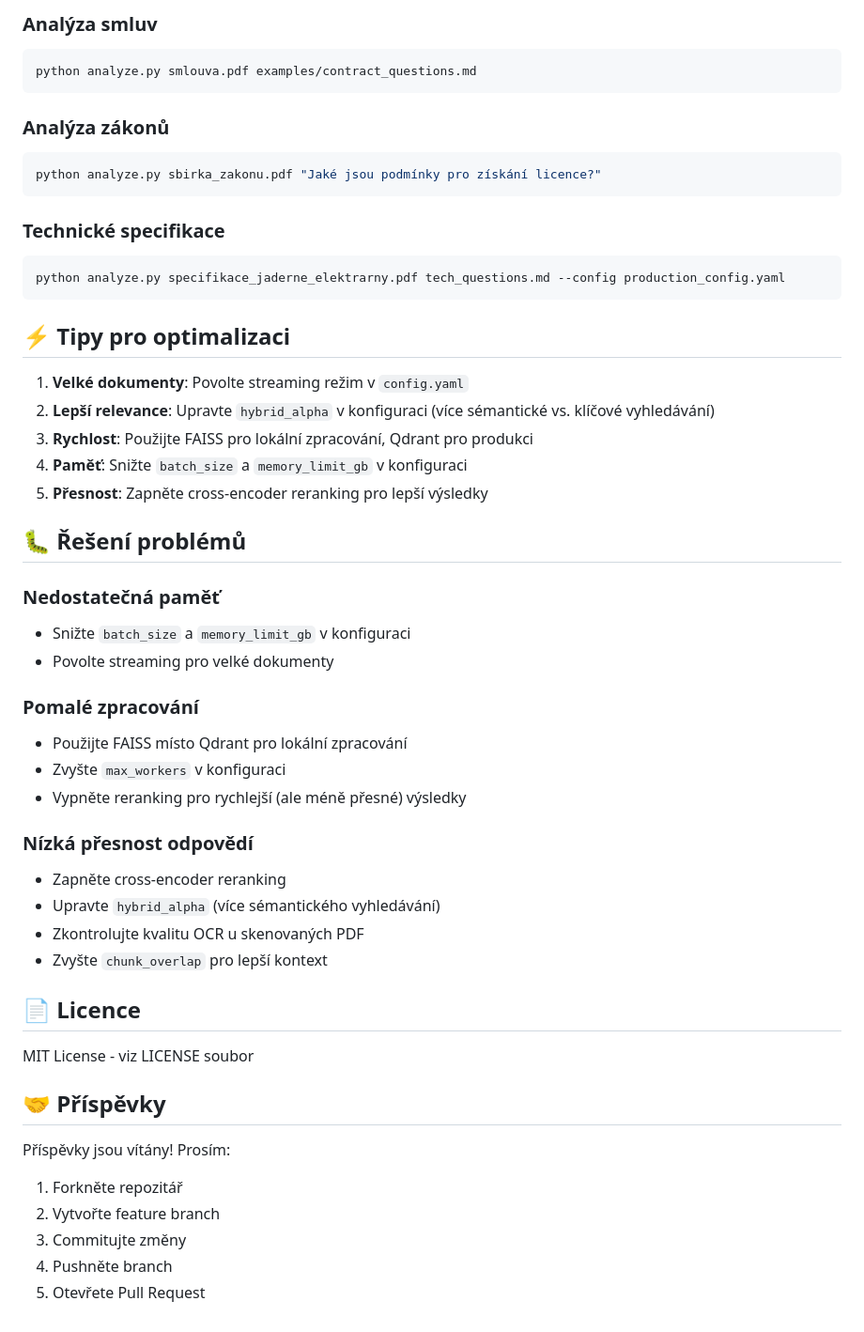
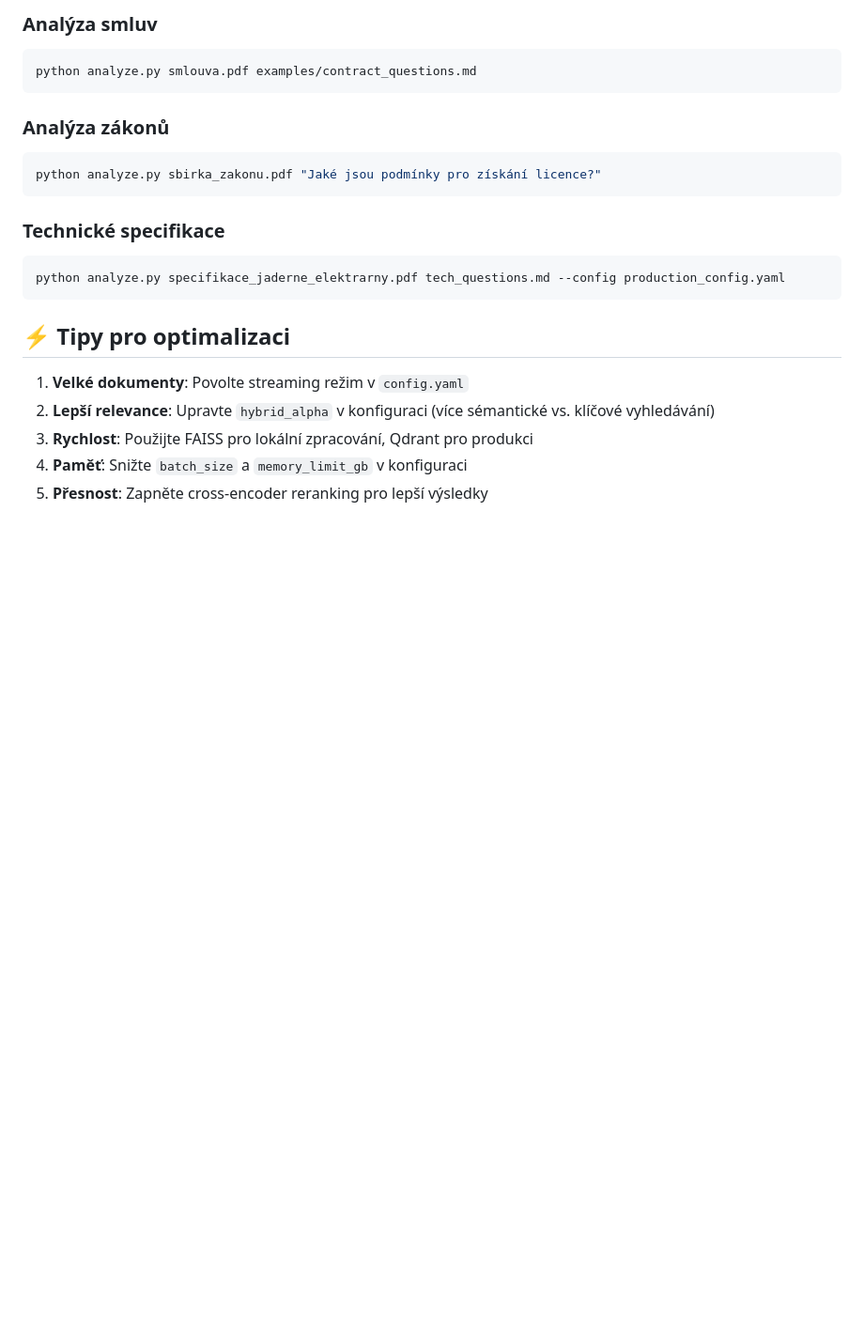
Before and after one commit to ADS-teamA/SUJBOT2, a Markdown page: multi-agent/README.md, the part around the change printed below. Shown: that part at 94% size. Rendered like a GitHub page; blank space fills up the shorter version.

```diff
--- a/multi-agent/README.md
+++ b/multi-agent/README.md
@@ -233,33 +174,3 @@ python analyze.py specifikace_jaderne_elektrarny.pdf tech_questions.md --config
 3. **Rychlost**: Použijte FAISS pro lokální zpracování, Qdrant pro produkci
 4. **Paměť**: Snižte `batch_size` a `memory_limit_gb` v konfiguraci
 5. **Přesnost**: Zapněte cross-encoder reranking pro lepší výsledky
-
-## 🐛 Řešení problémů
-
-### Nedostatečná paměť
-- Snižte `batch_size` a `memory_limit_gb` v konfiguraci
-- Povolte streaming pro velké dokumenty
-
-### Pomalé zpracování
-- Použijte FAISS místo Qdrant pro lokální zpracování
-- Zvyšte `max_workers` v konfiguraci
-- Vypněte reranking pro rychlejší (ale méně přesné) výsledky
-
-### Nízká přesnost odpovědí
-- Zapněte cross-encoder reranking
-- Upravte `hybrid_alpha` (více sémantického vyhledávání)
-- Zkontrolujte kvalitu OCR u skenovaných PDF
-- Zvyšte `chunk_overlap` pro lepší kontext
-
-## 📄 Licence
-
-MIT License - viz LICENSE soubor
-
-## 🤝 Příspěvky
-
-Příspěvky jsou vítány! Prosím:
-1. Forkněte repozitář
-2. Vytvořte feature branch
-3. Commitujte změny
-4. Pushněte branch
-5. Otevřete Pull Request
```
Also changed, not shown: other parts of multi-agent/README.md (+0 -59 lines).
